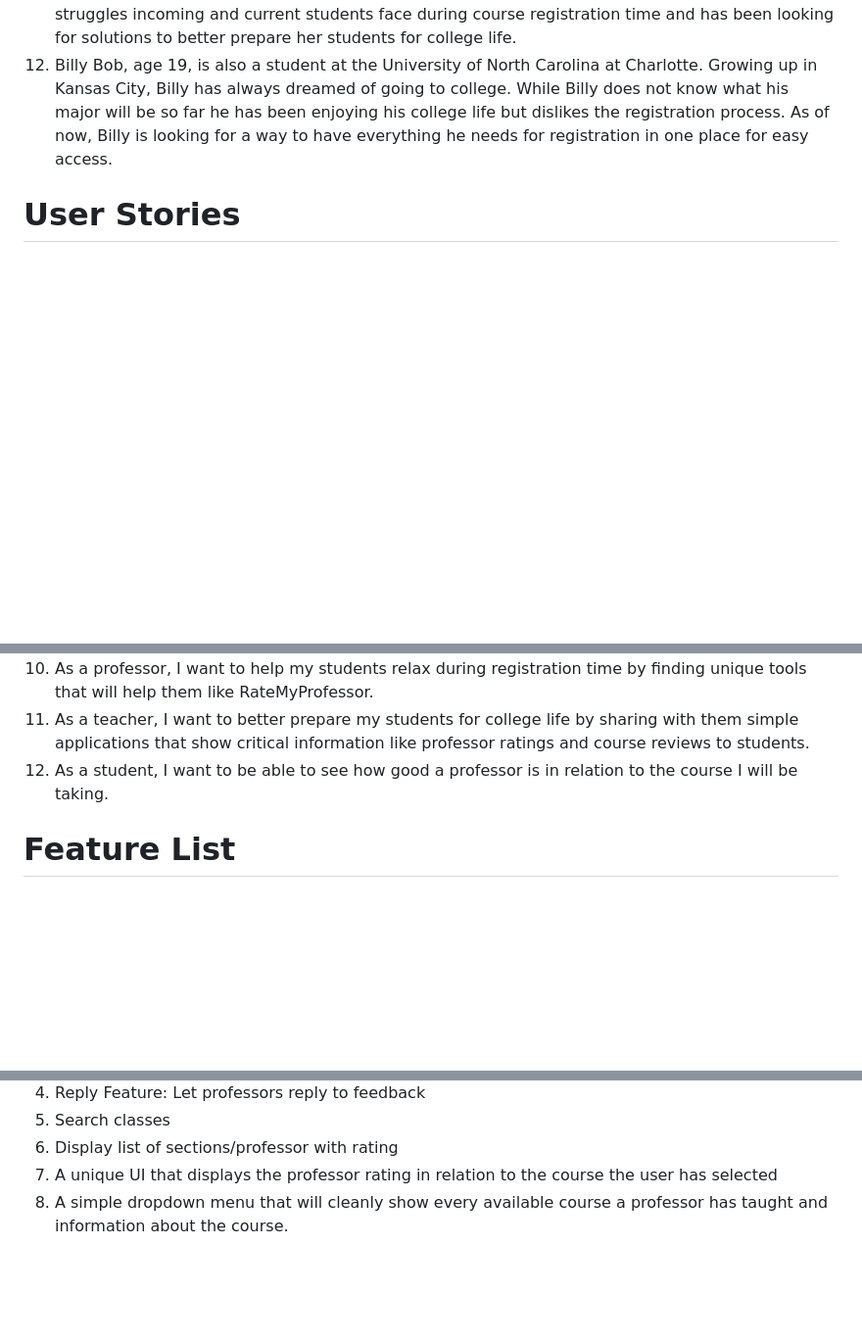
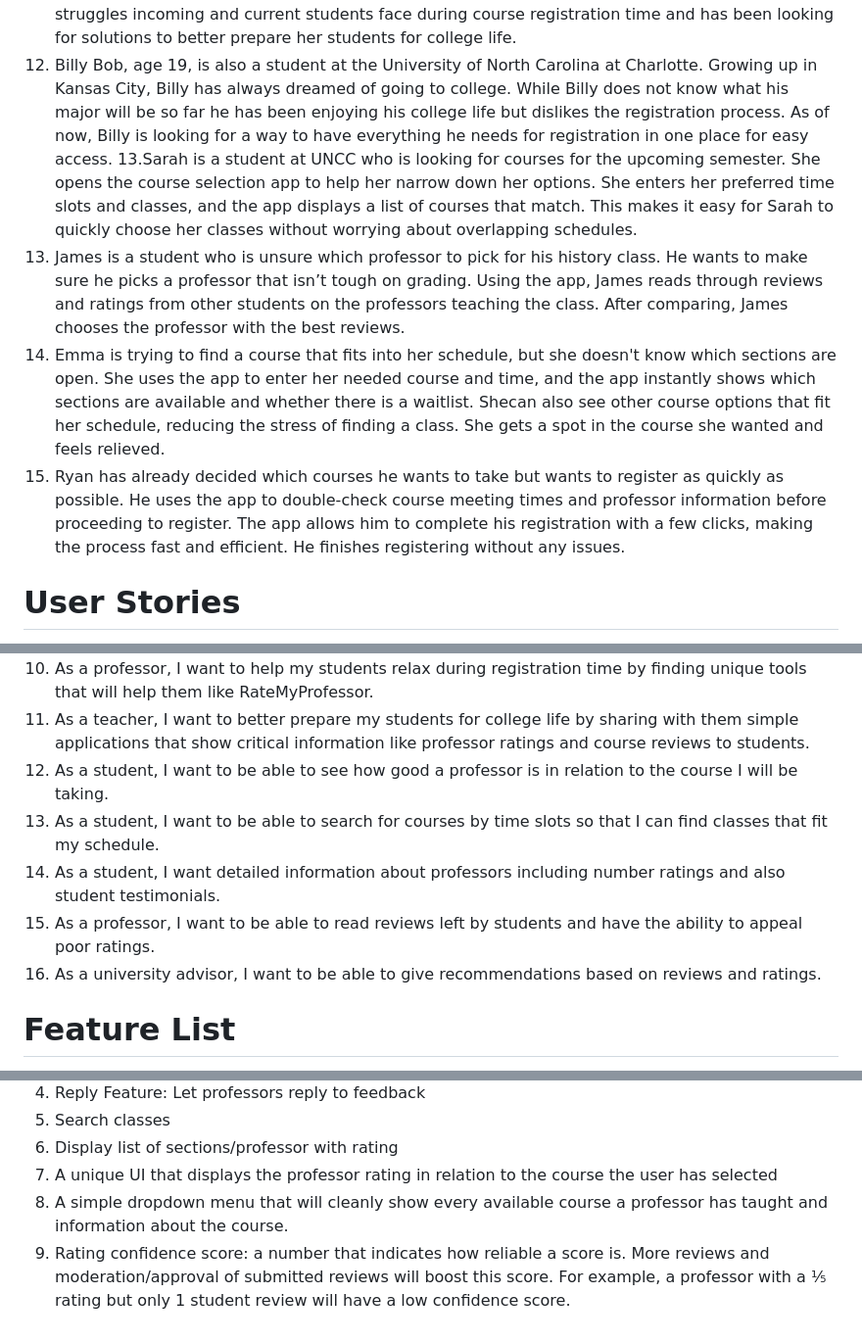
Before and after one commit to alexandernc0043/ITSC-3155-Group3, a Markdown page: Assignment 5-2 Design Sprint Day 1/Group Document.md, 3 parts joined by grey strips. Shown at 98% size. Rendered like a GitHub page; blank space fills up the shorter version.

```diff
--- a/Assignment 5-2 Design Sprint Day 1/Group Document.md
+++ b/Assignment 5-2 Design Sprint Day 1/Group Document.md
@@ -13,6 +13,11 @@
 10. John Doe, age 43, is a professor at the same university as Davey. Growing up in Philadelphia John always had a passion for helping and teaching others. He channeled this passion at the University of Pennsylvania to get a bachelor’s degree and later a master’s degree in Mathematics to become a teacher. Now that John has been teaching for over 10 years he has seen the stress and frustration registration season brings for students and is looking for a way to help his students.
 11. Jane Doe, age 41, is a high school teacher at Lake Norman Charter who loves her job. Born and raised in Charlotte, Jane moved to Pennsylvania to pursue her dream of becoming a teacher. Since she had always loved writing, Jane obtained a bachelor’s degree in English to share her love of writing with kids. Naturally, as the wife of John Doe and fellow teacher, Jane has heard all about the struggles incoming and current students face during course registration time and has been looking for solutions to better prepare her students for college life.
 12. Billy Bob, age 19, is also a student at the University of North Carolina at Charlotte. Growing up in Kansas City, Billy has always dreamed of going to college. While Billy does not know what his major will be so far he has been enjoying his college life but dislikes the registration process. As of now, Billy is looking for a way to have everything he needs for registration in one place for easy access.
+13.Sarah is a student at UNCC who is looking for courses for the upcoming semester. She opens the course selection app to help her narrow down her options. She enters her preferred time slots and classes, and the app displays a list of courses that match. This makes it easy for Sarah to quickly choose her classes without worrying about overlapping schedules.
+14. James is a student who is unsure which professor to pick for his history class. He wants to make sure he picks a professor that isn’t tough on grading. Using the app, James reads through reviews and ratings from other students on the professors teaching the class. After comparing, James chooses the professor with the best reviews.
+15. Emma is trying to find a course that fits into her schedule, but she doesn't know which sections are open. She uses the app to enter her needed course and time, and the app instantly shows which sections are available and whether there is a waitlist. Shecan also see other course options that fit her schedule, reducing the stress of finding a class. She gets a spot in the course she wanted and feels relieved.
+16. Ryan has already decided which courses he wants to take but wants to register as quickly as possible. He uses the app to double-check course meeting times and professor information before proceeding to register. The app allows him to complete his registration with a few clicks, making the process fast and efficient. He finishes registering without any issues.
+
 # User Stories
 1. As a Student, I want to be able to see who is a good professor and who is not.
 2. As a Student, I want to leave feedback on professors for classes I just took.
@@ -26,6 +31,11 @@
 10. As a professor, I want to help my students relax during registration time by finding unique tools that will help them like RateMyProfessor.
 11. As a teacher, I want to better prepare my students for college life by sharing with them simple applications that show critical information like professor ratings and course reviews to students.
 12. As a student, I want to be able to see how good a professor is in relation to the course I will be taking.
+13. As a student, I want to be able to search for courses by time slots so that I can find classes that fit my schedule.
+14. As a student, I want detailed information about professors including number ratings and also student testimonials.
+15. As a professor, I want to be able to read reviews left by students and have the ability to appeal poor ratings.
+16. As a university advisor, I want to be able to give recommendations based on reviews and ratings.
+
 # Feature List
 1. Rating System: Positive/Negative Ratings
 2. Report/Removal System: To remove bad reviews
@@ -35,3 +45,4 @@
 6. Display list of sections/professor with rating
 7. A unique UI that displays the professor rating in relation to the course the user has selected
 8. A simple dropdown menu that will cleanly show every available course a professor has taught and information about the course.
+9. Rating confidence score: a number that indicates how reliable a score is. More reviews and moderation/approval of submitted reviews will boost this score. For example, a professor with a ⅕ rating but only 1 student review will have a low confidence score.
```
